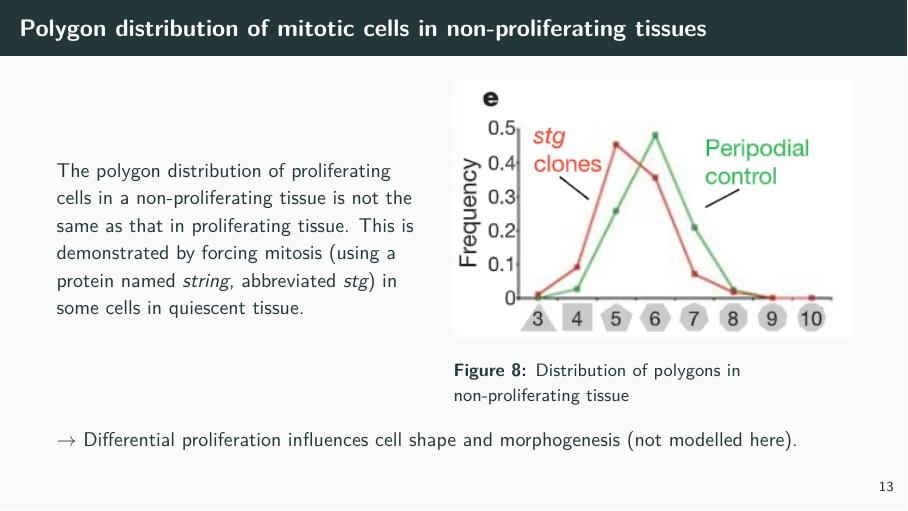
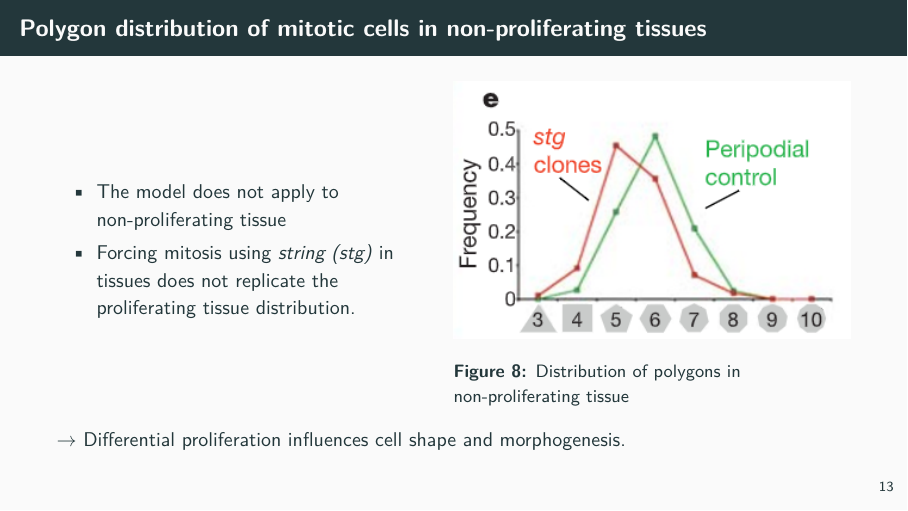
Before and after one commit to pjhartout/CBB_Seminar, LaTeX slides (presentation/CBB_Seminar_Presentation.tex): page 25 of 45. Compiled offline with pdfLaTeX.

Commit message:
:pencil: add additional feedback

```diff
--- a/presentation/CBB_Seminar_Presentation.tex
+++ b/presentation/CBB_Seminar_Presentation.tex
@@ -233,7 +233,10 @@
 \begin{frame}[fragile]{Polygon distribution of mitotic cells in non-proliferating tissues}
   \begin{columns}[onlytextwidth]
     \column{0.45\textwidth}
-    The polygon distribution of proliferating cells in a non-proliferating tissue is not the same as that in proliferating tissue. This is demonstrated by forcing mitosis (using a protein named \emph{string}, abbreviated \emph{stg}) in some cells in quiescent tissue.
+    \begin{itemize}
+        \item The model does not apply to non-proliferating tissue
+        \item Forcing mitosis using \textit{string (stg)} in tissues does not replicate the proliferating tissue distribution.
+    \end{itemize}
     \column{0.5\textwidth}
     \begin{figure}
       \centering
@@ -241,7 +244,7 @@
       \caption{Distribution of polygons in non-proliferating tissue}
     \end{figure}
   \end{columns}
-  $\rightarrow$ Differential proliferation influences cell shape and morphogenesis (not modelled here).
+  $\rightarrow$ Differential proliferation influences cell shape and morphogenesis.
 \end{frame}
 
 \section{Subsequent works}
```
